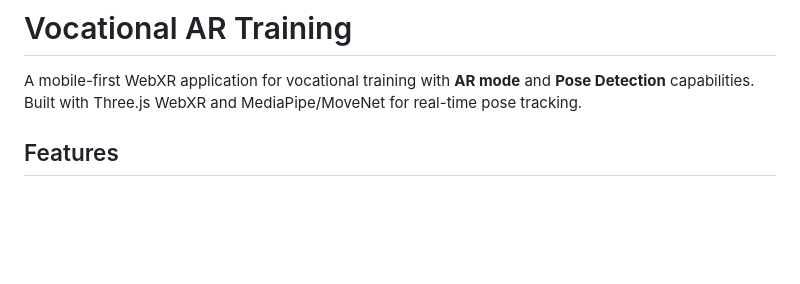
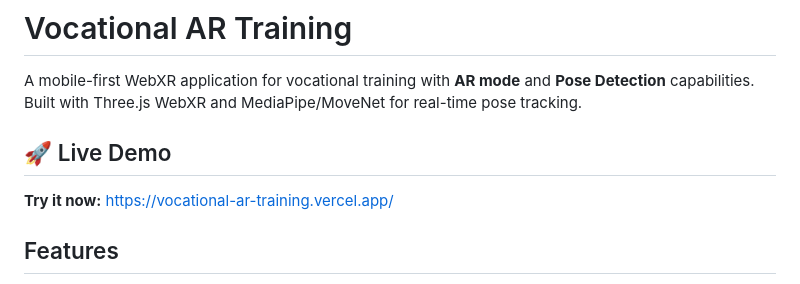
Before and after one commit to Cooldev1320/vocational-ar-training, a Markdown page: README.md, the part around the change. Rendered like a GitHub page; blank space fills up the shorter version.

Commit message:
Add live demo link to README.md

```diff
--- a/README.md
+++ b/README.md
@@ -1,6 +1,10 @@
 # Vocational AR Training
 
 A mobile-first WebXR application for vocational training with **AR mode** and **Pose Detection** capabilities. Built with Three.js WebXR and MediaPipe/MoveNet for real-time pose tracking.
+
+## 🚀 Live Demo
+
+**Try it now:** [https://vocational-ar-training.vercel.app/](https://vocational-ar-training.vercel.app/)
 
 ## Features
 
```
